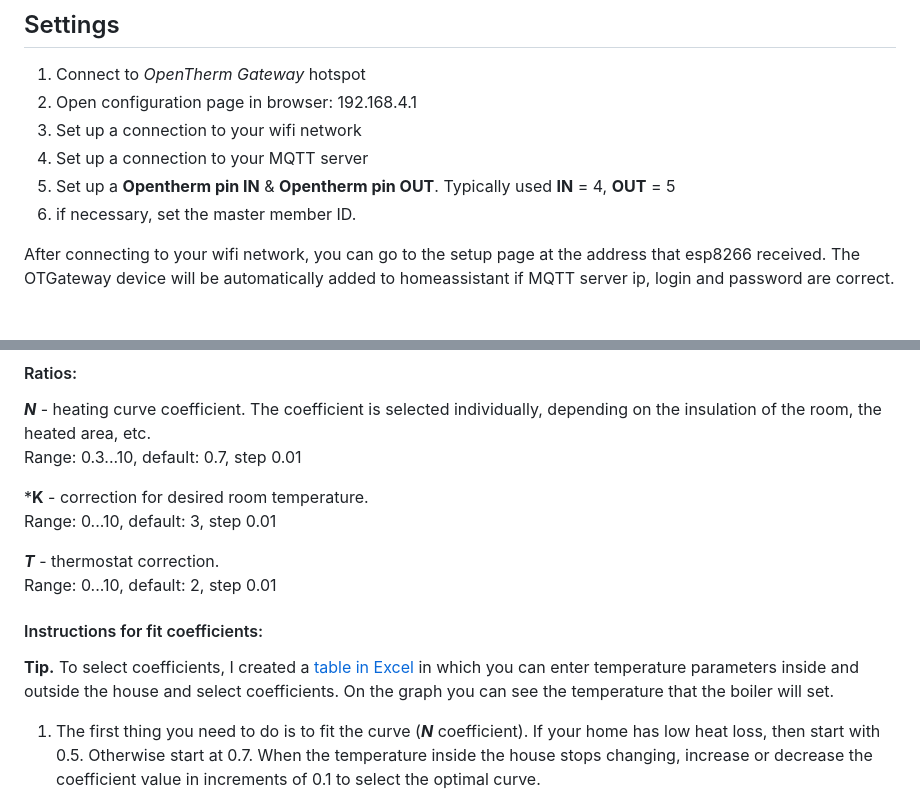
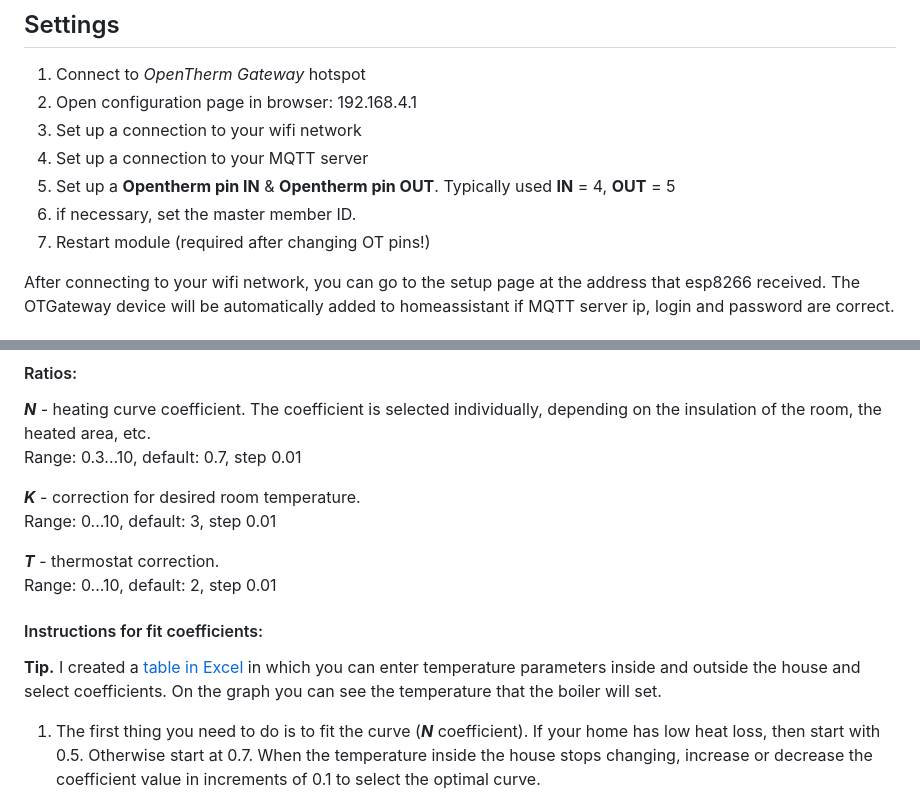
Before and after one commit to Laxilef/OTGateway, a Markdown page: README.md, 2 parts joined by grey strips. Rendered like a GitHub page.

Commit message:
upd readme

```diff
--- a/README.md
+++ b/README.md
@@ -71,6 +71,7 @@ To save money, 2 levels are ordered as one board. After manufacturing, the board
 4. Set up a connection to your MQTT server
 5. Set up a **Opentherm pin IN** & **Opentherm pin OUT**. Typically used **IN** = 4, **OUT** = 5
 6. if necessary, set the master member ID.
+7. Restart module (required after changing OT pins!)
 
 After connecting to your wifi network, you can go to the setup page at the address that esp8266 received.
 The OTGateway device will be automatically added to homeassistant if MQTT server ip, login and password are correct.
@@ -155,7 +156,7 @@ Weather-compensated temperature control maintains a comfortable set temperature
 Range: 0.3...10, default: 0.7, step 0.01
 
 
-***K** - сorrection for desired room temperature.<br>
+***K*** - сorrection for desired room temperature.<br>
 Range: 0...10, default: 3, step 0.01
 
 
@@ -163,7 +164,7 @@ Range: 0...10, default: 3, step 0.01
 Range: 0...10, default: 2, step 0.01
 
 #### Instructions for fit coefficients:
-**Tip.** To select coefficients, I created a [table in Excel](/assets/equitherm_calc.xlsx) in which you can enter temperature parameters inside and outside the house and select coefficients. On the graph you can see the temperature that the boiler will set.
+**Tip.** I created a [table in Excel](/assets/equitherm_calc.xlsx) in which you can enter temperature parameters inside and outside the house and select coefficients. On the graph you can see the temperature that the boiler will set.
 
 1. The first thing you need to do is to fit the curve (***N*** coefficient). If your home has low heat loss, then start with 0.5. Otherwise start at 0.7. When the temperature inside the house stops changing, increase or decrease the coefficient value in increments of 0.1 to select the optimal curve.<br>
 Please note that passive heating (sun) will affect the house temperature during curve fitting. This process is not fast and will take you 1-2 days.
```
